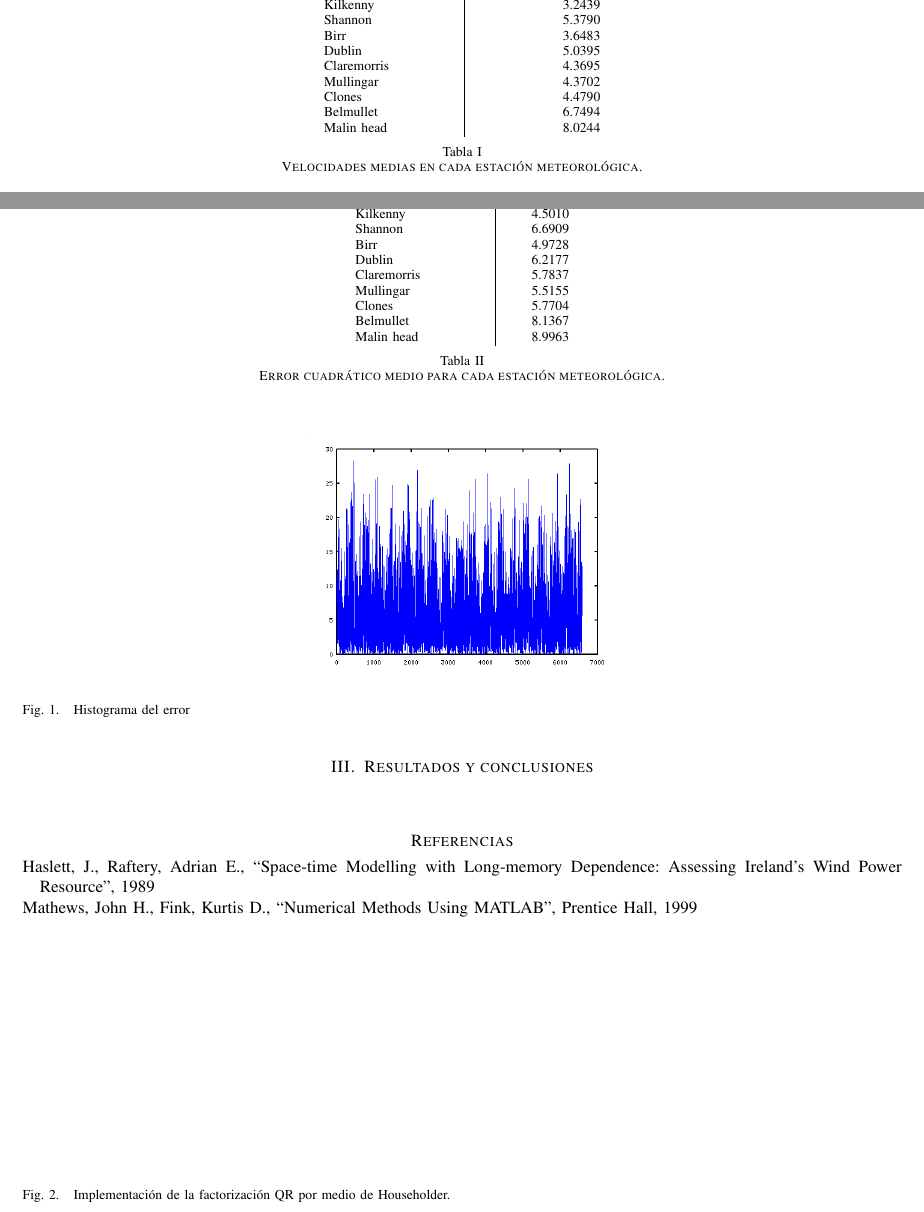
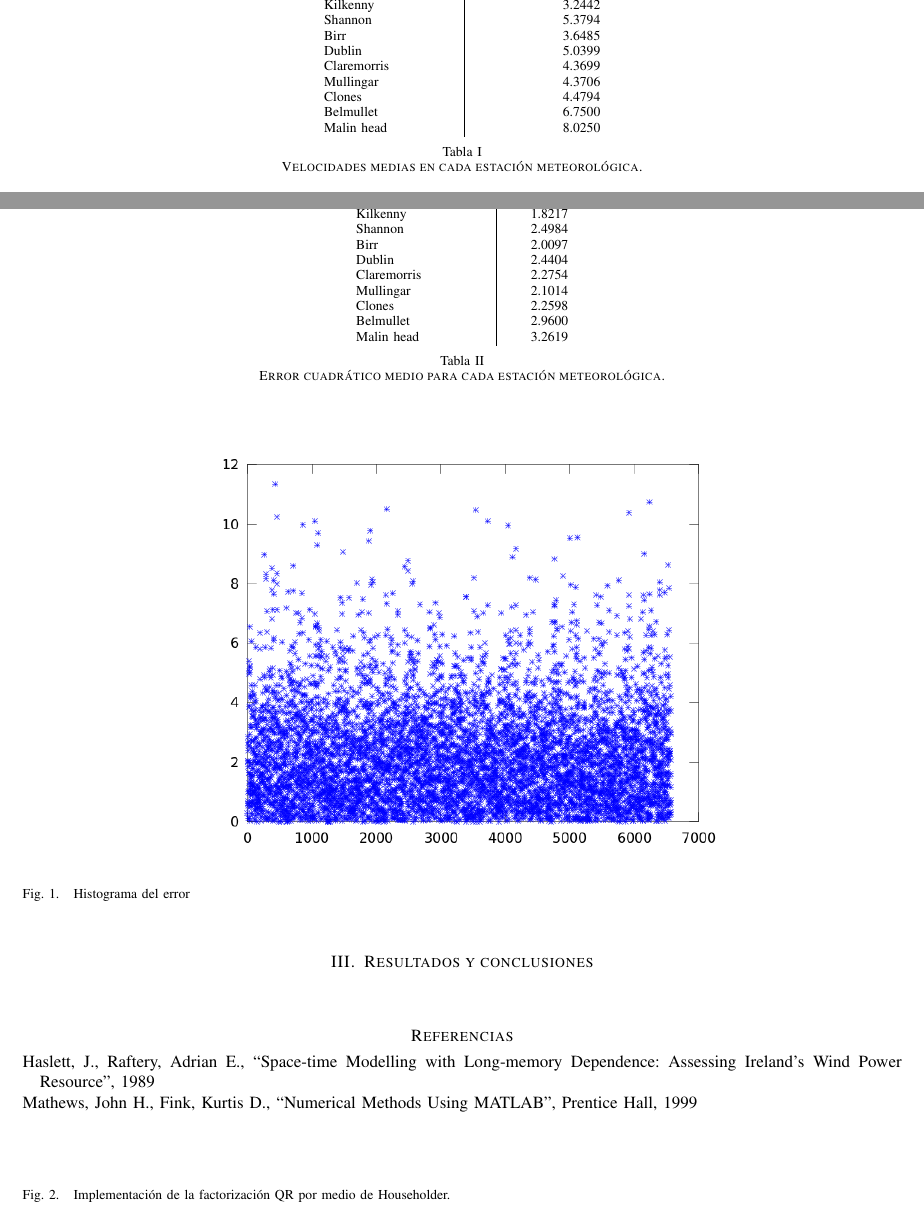
Before and after one commit to alejandromagnorsky/tpmna, a LaTeX paper (tp1/doc/informe.tex): two parts of pages 2 and 3 of 3, joined at a grey line, cut so that both start at the same text. Compiled offline with pdfLaTeX.

Commit message:
Varias modificaciones

```diff
--- a/tp1/doc/informe.tex
+++ b/tp1/doc/informe.tex
@@ -401,18 +401,18 @@ Con el fin de conocer mejor cómo son los datos obtenidos de la medición de la
 		\begin{tabular}{l|r}
 			Estación meteorológica & Velocidad media (m/s) \\
 			\hline
-			Roche's Pt. & 6.3599 \\
-			Valentia & 5.4765 \\
-			Rosslare & 5.9980 \\
-			Kilkenny & 3.2439 \\
-			Shannon & 5.3790 \\
-			Birr & 3.6483 \\
-			Dublin & 5.0395 \\
-			Claremorris & 4.3695 \\
-			Mullingar & 4.3702 \\
-			Clones & 4.4790 \\
-			Belmullet & 6.7494 \\
-			Malin head & 8.0244 \\
+			Roche's Pt. & 6.3604 \\
+			Valentia & 5.4770 \\
+			Rosslare & 5.9984 \\
+			Kilkenny & 3.2442 \\
+			Shannon & 5.3794 \\
+			Birr & 3.6485 \\
+			Dublin & 5.0399 \\
+			Claremorris & 4.3699 \\
+			Mullingar & 4.3706 \\
+			Clones & 4.4794 \\
+			Belmullet & 6.7500 \\
+			Malin head & 8.0250 \\
 		\end{tabular}
 		\caption{Velocidades medias en cada estación meteorológica.}
 		\label{table:speed}
@@ -492,20 +490,20 @@ para un conjunto de $n$ mediciones de la velocidad el viento $v_k$ para el día
 \begin{table}
 	\begin{center}
 		\begin{tabular}{l|r}
-			Estación meteorológica & $E_cm$ (m/s) \\
+			Estación meteorológica & $E_{cm}$ (m/s) \\
 			\hline
-			Roche's Pt. & 7.4589 \\
-			Valentia & 6.6991 \\
-			Rosslare & 6.9595 \\
-			Kilkenny & 4.5010 \\
-			Shannon & 6.6909 \\
-			Birr & 4.9728 \\
-			Dublin & 6.2177 \\
-			Claremorris & 5.7837 \\
-			Mullingar & 5.5155 \\
-			Clones & 5.7704 \\
-			Belmullet & 8.1367 \\
-			Malin head & 8.9963 \\
+			Roche's Pt. & 2.7777 \\
+			Valentia & 2.6051 \\
+			Rosslare & 2.4946 \\
+			Kilkenny & 1.8217 \\
+			Shannon & 2.4984 \\
+			Birr & 2.0097 \\
+			Dublin & 2.4404 \\
+			Claremorris & 2.2754 \\
+			Mullingar & 2.1014 \\
+			Clones & 2.2598 \\
+			Belmullet & 2.9600 \\
+			Malin head & 3.2619 \\
 		\end{tabular}
 		\caption{Error cuadrático medio para cada estación meteorológica.}
 		\label{table:ecm}
@@ -522,10 +520,11 @@ La tabla \ref{table:ecm} muestra los resultados del cálculo del error cuadráti
 !!!!!!!! LA FIGURA \ref{figure:histo} ES TENTATIVA, NO SABEMOS SI ES LO QUE SE PIDE \\
 !!!!!!!! ADEMAS ES PARA UNA SOLA ESTACION, FALTARIAN 11 GRAFICOS MAS ASI
 \begin{figure}[h]
-	\centering
-	\includegraphics[scale = 0.35]{img/histo.png}
-	\caption{Histograma del error}
-	\label{figure:histo}
+	\begin{center}
+		\includegraphics[scale = 0.5]{img/histo.png}
+		\caption{Histograma del error}
+		\label{figure:histo}
+	\end{center}
 \end{figure}
 
 \vspace{1cm}
```
Also changed, not shown: tp1/doc/img/histo.png, tp1/doc/informe.pdf, tp1/doc/informe.tex (6 more changed lines), 6 other files.
